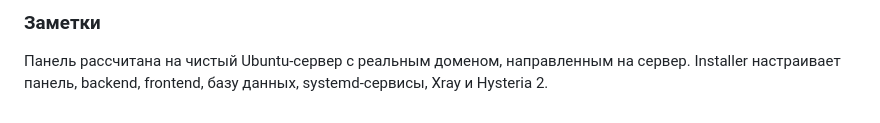
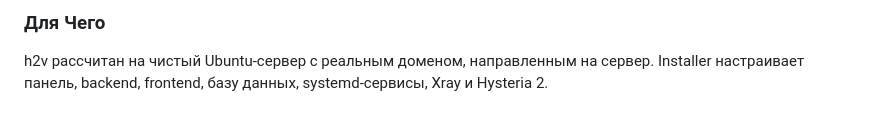
Before and after one commit to ProstyGospody/h2v, a Markdown page: README.md, the part around one of its changes. Drawn GitHub-style.

```diff
--- a/README.md
+++ b/README.md
@@ -84,4 +86,4 @@ Designed for a fresh Ubuntu server with a real domain pointed to it. The install
 
-### Заметки
+### Для Чего
 
-Панель рассчитана на чистый Ubuntu-сервер с реальным доменом, направленным на сервер. Installer настраивает панель, backend, frontend, базу данных, systemd-сервисы, Xray и Hysteria 2.
+h2v рассчитан на чистый Ubuntu-сервер с реальным доменом, направленным на сервер. Installer настраивает панель, backend, frontend, базу данных, systemd-сервисы, Xray и Hysteria 2.
```
Also changed, not shown: other parts of README.md (+35 -33 lines).
